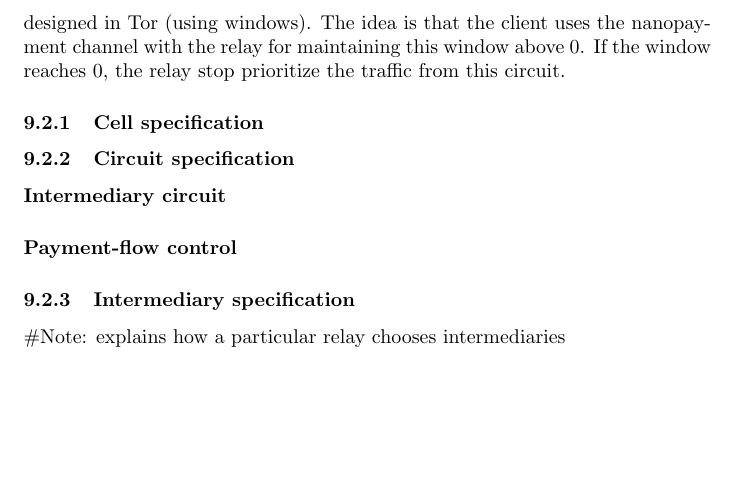
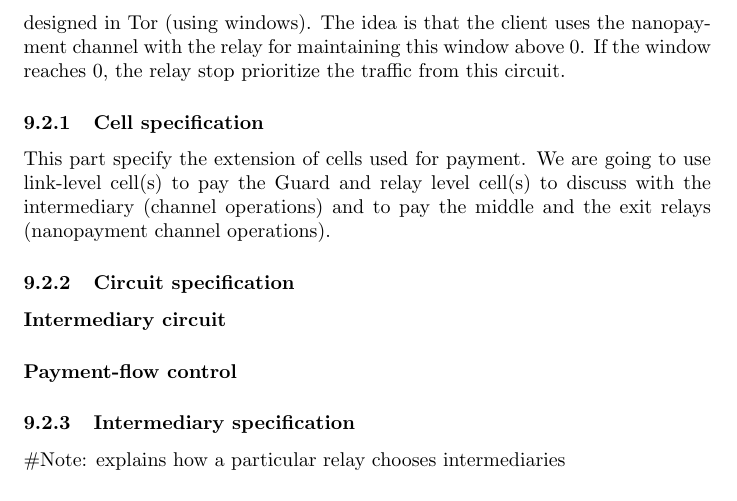
Before and after one commit to thiennamdinh/moneTor, a LaTeX document (doc/payment_protocol.tex): part of page 11 of 11, cut so that both start at the same text, the shorter picture padded with empty space. Compiled offline with pdfLaTeX.

Commit message:
starting thinking about the different cell type we have to implement

```diff
--- a/doc/payment_protocol.tex
+++ b/doc/payment_protocol.tex
@@ -486,6 +486,8 @@ In normal use of circuit, when the payment is enabled, each client-relay handle
  \subsubsection{Cell specification}
  \label{sec:cell_spec}
 
+ This part specify the extension of cells used for payment. We are going to use link-level cell(s) to pay the Guard and relay level cell(s) to discuss with the intermediary (channel operations) and to pay the middle and the exit relays (nanopayment channel operations).
+
  \subsubsection{Circuit specification}
 
  	\paragraph*{Intermediary circuit}
```
